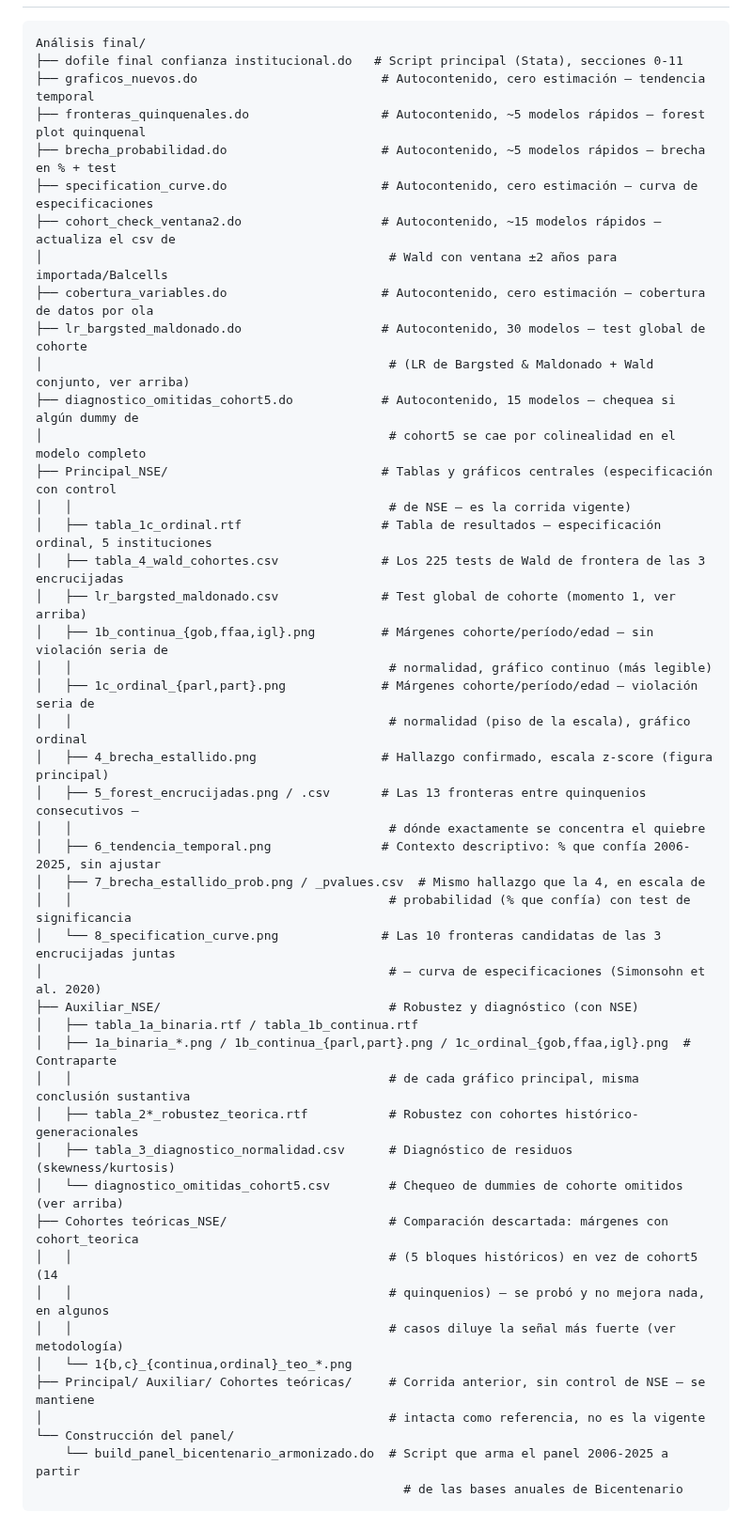
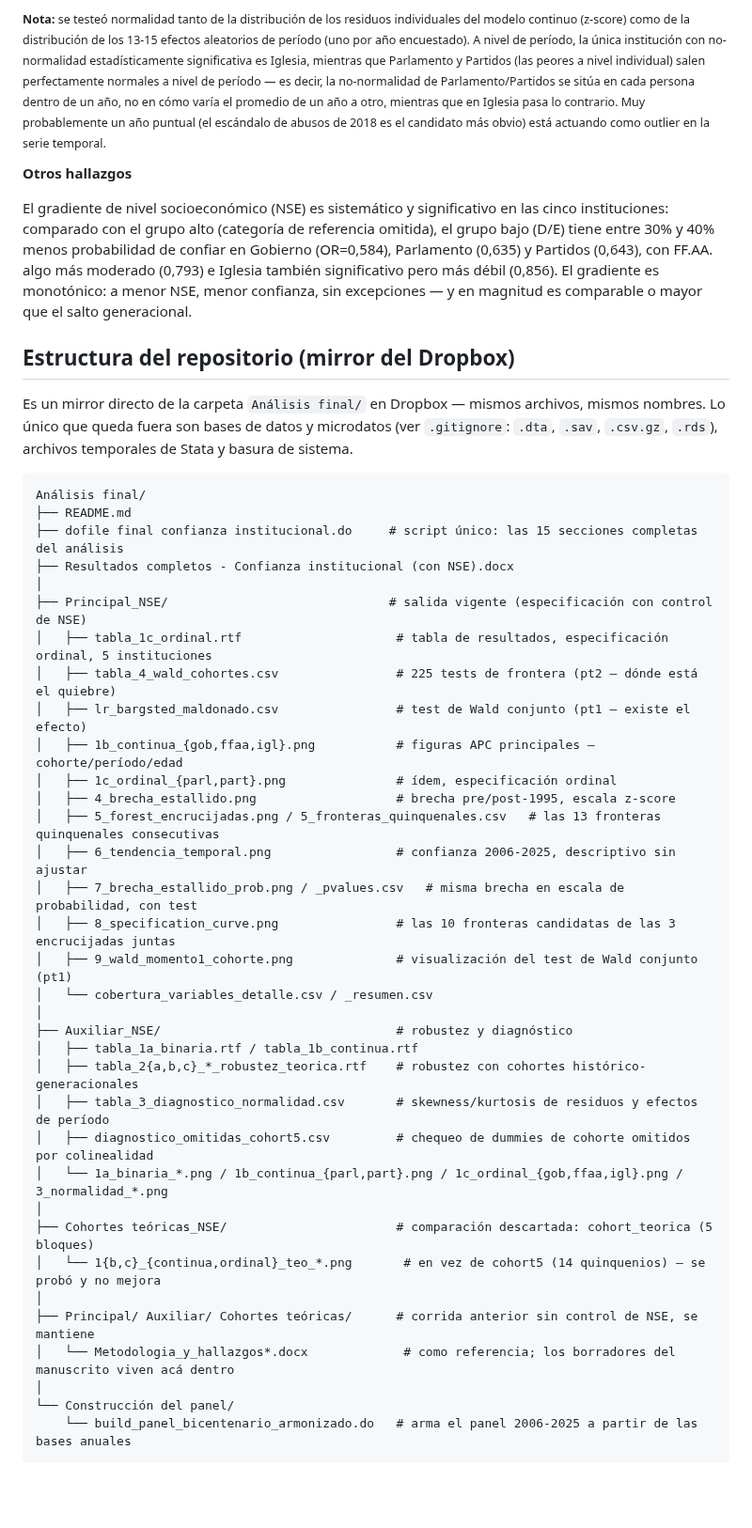
Before and after one commit to brojasgonzalo/confianza-institucional-generaciones-chile, a Markdown page: README.md, the part around one of its changes. Shown at 94% size. GitHub-like rendering; blank space fills up the shorter version.

````diff
--- a/README.md
+++ b/README.md
@@ -28,50 +64,46 @@ El diseño separa dos preguntas distintas, en ese orden:
+<sub>**Nota:** se testeó normalidad tanto de la distribución de los residuos individuales del modelo continuo (z-score) como de la distribución de los 13-15 efectos aleatorios de período (uno por año encuestado). A nivel de período, la única institución con no-normalidad estadísticamente significativa es Iglesia, mientras que Parlamento y Partidos (las peores a nivel individual) salen perfectamente normales a nivel de período — es decir, la no-normalidad de Parlamento/Partidos se sitúa en cada persona dentro de un año, no en cómo varía el promedio de un año a otro, mientras que en Iglesia pasa lo contrario. Muy probablemente un año puntual (el escándalo de abusos de 2018 es el candidato más obvio) está actuando como outlier en la serie temporal.</sub>
+
+**Otros hallazgos**
+
+El gradiente de nivel socioeconómico (NSE) es sistemático y significativo en las cinco instituciones: comparado con el grupo alto (categoría de referencia omitida), el grupo bajo (D/E) tiene entre 30% y 40% menos probabilidad de confiar en Gobierno (OR=0,584), Parlamento (0,635) y Partidos (0,643), con FF.AA. algo más moderado (0,793) e Iglesia también significativo pero más débil (0,856). El gradiente es monotónico: a menor NSE, menor confianza, sin excepciones — y en magnitud es comparable o mayor que el salto generacional.
+
+## Estructura del repositorio (mirror del Dropbox)
+
+Es un mirror directo de la carpeta `Análisis final/` en Dropbox — mismos archivos, mismos nombres. Lo único que queda fuera son bases de datos y microdatos (ver `.gitignore`: `.dta`, `.sav`, `.csv.gz`, `.rds`), archivos temporales de Stata y basura de sistema.
 
 ```
 Análisis final/
-├── dofile final confianza institucional.do   # Script principal (Stata), secciones 0-11
-├── graficos_nuevos.do                         # Autocontenido, cero estimación — tendencia temporal
-├── fronteras_quinquenales.do                  # Autocontenido, ~5 modelos rápidos — forest plot quinquenal
-├── brecha_probabilidad.do                     # Autocontenido, ~5 modelos rápidos — brecha en % + test
-├── specification_curve.do                     # Autocontenido, cero estimación — curva de especificaciones
-├── cohort_check_ventana2.do                   # Autocontenido, ~15 modelos rápidos — actualiza el csv de
-│                                               # Wald con ventana ±2 años para importada/Balcells
-├── cobertura_variables.do                     # Autocontenido, cero estimación — cobertura de datos por ola
-├── lr_bargsted_maldonado.do                   # Autocontenido, 30 modelos — test global de cohorte
-│                                               # (LR de Bargsted & Maldonado + Wald conjunto, ver arriba)
-├── diagnostico_omitidas_cohort5.do            # Autocontenido, 15 modelos — chequea si algún dummy de
-│                                               # cohort5 se cae por colinealidad en el modelo completo
-├── Principal_NSE/                             # Tablas y gráficos centrales (especificación con control
-│   │                                           # de NSE — es la corrida vigente)
-│   ├── tabla_1c_ordinal.rtf                   # Tabla de resultados — especificación ordinal, 5 instituciones
-│   ├── tabla_4_wald_cohortes.csv              # Los 225 tests de Wald de frontera de las 3 encrucijadas
-│   ├── lr_bargsted_maldonado.csv              # Test global de cohorte (momento 1, ver arriba)
-│   ├── 1b_continua_{gob,ffaa,igl}.png         # Márgenes cohorte/período/edad — sin violación seria de
-│   │                                           # normalidad, gráfico continuo (más legible)
-│   ├── 1c_ordinal_{parl,part}.png             # Márgenes cohorte/período/edad — violación seria de
-│   │                                           # normalidad (piso de la escala), gráfico ordinal
-│   ├── 4_brecha_estallido.png                 # Hallazgo confirmado, escala z-score (figura principal)
-│   ├── 5_forest_encrucijadas.png / .csv       # Las 13 fronteras entre quinquenios consecutivos —
-│   │                                           # dónde exactamente se concentra el quiebre
-│   ├── 6_tendencia_temporal.png               # Contexto descriptivo: % que confía 2006-2025, sin ajustar
-│   ├── 7_brecha_estallido_prob.png / _pvalues.csv  # Mismo hallazgo que la 4, en escala de
-│   │                                           # probabilidad (% que confía) con test de significancia
-│   └── 8_specification_curve.png              # Las 10 fronteras candidatas de las 3 encrucijadas juntas
-│                                               # — curva de especificaciones (Simonsohn et al. 2020)
-├── Auxiliar_NSE/                               # Robustez y diagnóstico (con NSE)
+├── README.md
+├── dofile final confianza institucional.do     # script único: las 15 secciones completas del análisis
+├── Resultados completos - Confianza institucional (con NSE).docx
+│
+├── Principal_NSE/                              # salida vigente (especificación con control de NSE)
+│   ├── tabla_1c_ordinal.rtf                     # tabla de resultados, especificación ordinal, 5 instituciones
+│   ├── tabla_4_wald_cohortes.csv                # 225 tests de frontera (pt2 — dónde está el quiebre)
+│   ├── lr_bargsted_maldonado.csv                # test de Wald conjunto (pt1 — existe el efecto)
+│   ├── 1b_continua_{gob,ffaa,igl}.png           # figuras APC principales — cohorte/período/edad
+│   ├── 1c_ordinal_{parl,part}.png               # ídem, especificación ordinal
+│   ├── 4_brecha_estallido.png                   # brecha pre/post-1995, escala z-score
+│   ├── 5_forest_encrucijadas.png / 5_fronteras_quinquenales.csv   # las 13 fronteras quinquenales consecutivas
+│   ├── 6_tendencia_temporal.png                 # confianza 2006-2025, descriptivo sin ajustar
+│   ├── 7_brecha_estallido_prob.png / _pvalues.csv   # misma brecha en escala de probabilidad, con test
+│   ├── 8_specification_curve.png                # las 10 fronteras candidatas de las 3 encrucijadas juntas
+│   ├── 9_wald_momento1_cohorte.png              # visualización del test de Wald conjunto (pt1)
+│   └── cobertura_variables_detalle.csv / _resumen.csv
+│
+├── Auxiliar_NSE/                                # robustez y diagnóstico
 │   ├── tabla_1a_binaria.rtf / tabla_1b_continua.rtf
-│   ├── 1a_binaria_*.png / 1b_continua_{parl,part}.png / 1c_ordinal_{gob,ffaa,igl}.png  # Contraparte
-│   │                                           # de cada gráfico principal, misma conclusión sustantiva
-│   ├── tabla_2*_robustez_teorica.rtf           # Robustez con cohortes histórico-generacionales
-│   ├── tabla_3_diagnostico_normalidad.csv      # Diagnóstico de residuos (skewness/kurtosis)
-│   └── diagnostico_omitidas_cohort5.csv        # Chequeo de dummies de cohorte omitidos (ver arriba)
-├── Cohortes teóricas_NSE/                      # Comparación descartada: márgenes con cohort_teorica
-│   │                                           # (5 bloques históricos) en vez de cohort5 (14
-│   │                                           # quinquenios) — se probó y no mejora nada, en algunos
-│   │                                           # casos diluye la señal más fuerte (ver metodología)
-│   └── 1{b,c}_{continua,ordinal}_teo_*.png
-├── Principal/ Auxiliar/ Cohortes teóricas/     # Corrida anterior, sin control de NSE — se mantiene
-│                                               # intacta como referencia, no es la vigente
+│   ├── tabla_2{a,b,c}_*_robustez_teorica.rtf    # robustez con cohortes histórico-generacionales
+│   ├── tabla_3_diagnostico_normalidad.csv       # skewness/kurtosis de residuos y efectos de período
+│   ├── diagnostico_omitidas_cohort5.csv         # chequeo de dummies de cohorte omitidos por colinealidad
+│   └── 1a_binaria_*.png / 1b_continua_{parl,part}.png / 1c_ordinal_{gob,ffaa,igl}.png / 3_normalidad_*.png
+│
+├── Cohortes teóricas_NSE/                       # comparación descartada: cohort_teorica (5 bloques)
+│   └── 1{b,c}_{continua,ordinal}_teo_*.png       # en vez de cohort5 (14 quinquenios) — se probó y no mejora
+│
+├── Principal/ Auxiliar/ Cohortes teóricas/      # corrida anterior sin control de NSE, se mantiene
+│   └── Metodologia_y_hallazgos*.docx             # como referencia; los borradores del manuscrito viven acá dentro
+│
 └── Construcción del panel/
-    └── build_panel_bicentenario_armonizado.do  # Script que arma el panel 2006-2025 a partir
-                                                  # de las bases anuales de Bicentenario
+    └── build_panel_bicentenario_armonizado.do   # arma el panel 2006-2025 a partir de las bases anuales
 ```
````
Also changed, not shown: other parts of README.md (+46 -57 lines), Principal/6_tendencia_temporal.png, 3 other files.
